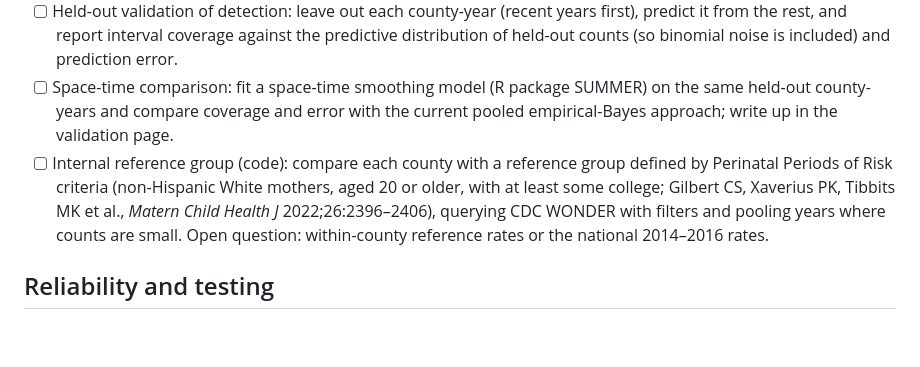
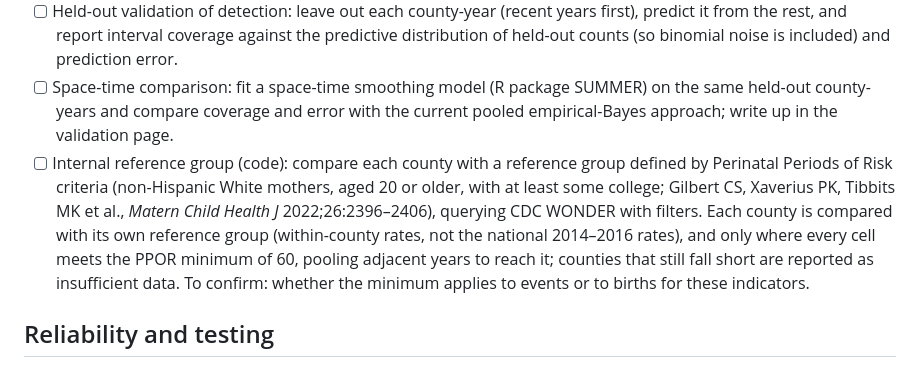
Before and after one commit to karantejpal12/perinatal-ews, a Markdown page: docs/ROADMAP.md, the part around the change. Rendered like a GitHub page; blank space fills up the shorter version.

```diff
--- a/docs/ROADMAP.md
+++ b/docs/ROADMAP.md
@@ -12,7 +12,7 @@ Work first on these. Items marked "needs data" require a fresh CDC WONDER downlo
 - [ ] Missing-data sensitivity (needs data): download unknown counts by county and year for each indicator, report the unknown share, and run the sensitivity analysis.
 - [ ] Held-out validation of detection: leave out each county-year (recent years first), predict it from the rest, and report interval coverage against the predictive distribution of held-out counts (so binomial noise is included) and prediction error.
 - [ ] Space-time comparison: fit a space-time smoothing model (R package SUMMER) on the same held-out county-years and compare coverage and error with the current pooled empirical-Bayes approach; write up in the validation page.
-- [ ] Internal reference group (code): compare each county with a reference group defined by Perinatal Periods of Risk criteria (non-Hispanic White mothers, aged 20 or older, with at least some college; Gilbert CS, Xaverius PK, Tibbits MK et al., *Matern Child Health J* 2022;26:2396–2406), querying CDC WONDER with filters and pooling years where counts are small. Open question: within-county reference rates or the national 2014–2016 rates.
+- [ ] Internal reference group (code): compare each county with a reference group defined by Perinatal Periods of Risk criteria (non-Hispanic White mothers, aged 20 or older, with at least some college; Gilbert CS, Xaverius PK, Tibbits MK et al., *Matern Child Health J* 2022;26:2396–2406), querying CDC WONDER with filters. Each county is compared with its own reference group (within-county rates, not the national 2014–2016 rates), and only where every cell meets the PPOR minimum of 60, pooling adjacent years to reach it; counties that still fall short are reported as insufficient data. To confirm: whether the minimum applies to events or to births for these indicators.
 
 ## Reliability and testing
 
```
Also changed, not shown: CHANGELOG.md (+1 -0 lines), docs/methodology.md (+2 -1 lines).
